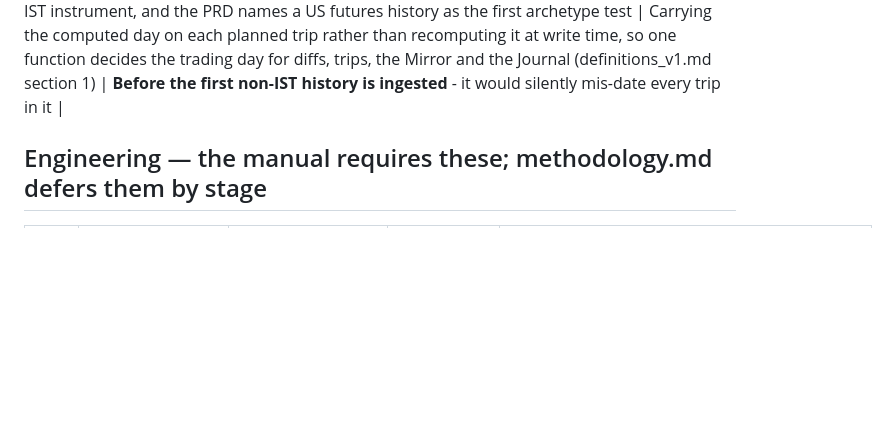
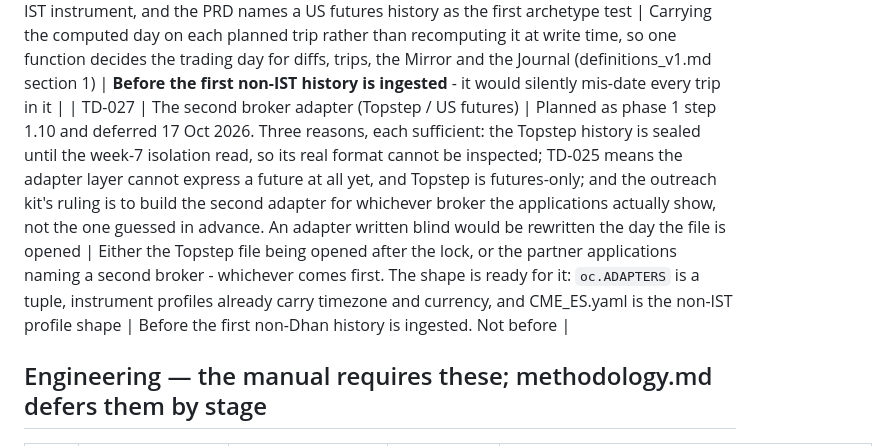
Before and after one commit to stoic97/TradeIntel, a Markdown page: docs/deferrals.md, the part around the change. GitHub-like rendering; blank space fills up the shorter version.

Commit message:
docs(research): TD-027 - defer the second broker adapter until a real format exists

```diff
--- a/docs/deferrals.md
+++ b/docs/deferrals.md
@@ -29,6 +29,7 @@ has no tracker, so this file is the register. **A deferral not listed here does
 | TD-024 | The Dhan file map is a draft, not verified against Dhan's interface | PRD 5.2 requires each export's name and location to be taken from the broker's own interface rather than guessed, because a rejection that names the wrong file wastes the highest-yield validation in the product. The map at `services/production/ctr/adapters/dhan_filemap.yaml` was written from the one export we hold and from what a broker of this kind typically offers; `verified: false`, version `0-draft` | Opening Dhan, listing every export and where it sits, correcting the entries, setting `verified: true` with the date, bumping the version, and updating `test_the_dhan_map_is_marked_unverified_today`. Enforced meanwhile: `filemap.require_verified()` refuses an unverified map, so no partner can be shown a rejection built from it | **Before the first partner upload** - it is release-gate item 6 (the consent text and the screens a partner reads) |
 | TD-025 | The Dhan adapter maps every commodity row to an option, so an MCX future cannot be represented | Found 17 Oct 2026 while building the intake fixtures. `_SEGMENTS` in `dhan_tradebook.py` maps `Commodity` and `Derivative` to `Segment.OPT` and `Equity` to `EQ`; there is no path to `Segment.FUT`. `ctr_v1` then requires an option type and strike, and sets a long option's risk unit to the premium paid - correct for the history the adapter was built on (1,757 of 1,812 trips were bought options), wrong for a futures trip, which should carry `risk_unit=None` without a recorded stop. The product's ingestion scope is MCX futures with crude as the calibration instrument, so this blocks the first futures history | Reading the instrument name to tell a future from an option (a Dhan commodity future's name carries no strike or CALL/PUT, which is the distinguishing feature in the export we hold), with a fixture for each shape and the Dhan golden unchanged. Not done inside the product build because it changes a file the CTR golden depends on | **Before the first futures history is ingested**, and before the Mirror shows a risk-unit denominator for one |
 | TD-026 | A trip's stored `trading_day` is not profile-aware | Written 17 Oct 2026. `persist.write_plan` stores `trip.entry_ts.date()`, the date in the timestamp's own zone, while `pipeline.plan_import` correctly computes the day in the instrument profile's timezone for the day diffs. Both agree while every shipped profile is IST (MCX, NSE), so nothing is wrong today; they diverge for a non-IST instrument, and the PRD names a US futures history as the first archetype test | Carrying the computed day on each planned trip rather than recomputing it at write time, so one function decides the trading day for diffs, trips, the Mirror and the Journal (definitions_v1.md section 1) | **Before the first non-IST history is ingested** - it would silently mis-date every trip in it |
+| TD-027 | The second broker adapter (Topstep / US futures) | Planned as phase 1 step 1.10 and deferred 17 Oct 2026. Three reasons, each sufficient: the Topstep history is sealed until the week-7 isolation read, so its real format cannot be inspected; TD-025 means the adapter layer cannot express a future at all yet, and Topstep is futures-only; and the outreach kit's ruling is to build the second adapter for whichever broker the applications actually show, not the one guessed in advance. An adapter written blind would be rewritten the day the file is opened | Either the Topstep file being opened after the lock, or the partner applications naming a second broker - whichever comes first. The shape is ready for it: `oc.ADAPTERS` is a tuple, instrument profiles already carry timezone and currency, and CME_ES.yaml is the non-IST profile shape | Before the first non-Dhan history is ingested. Not before |
 
 ## Engineering — the manual requires these; methodology.md defers them by stage
 
```
